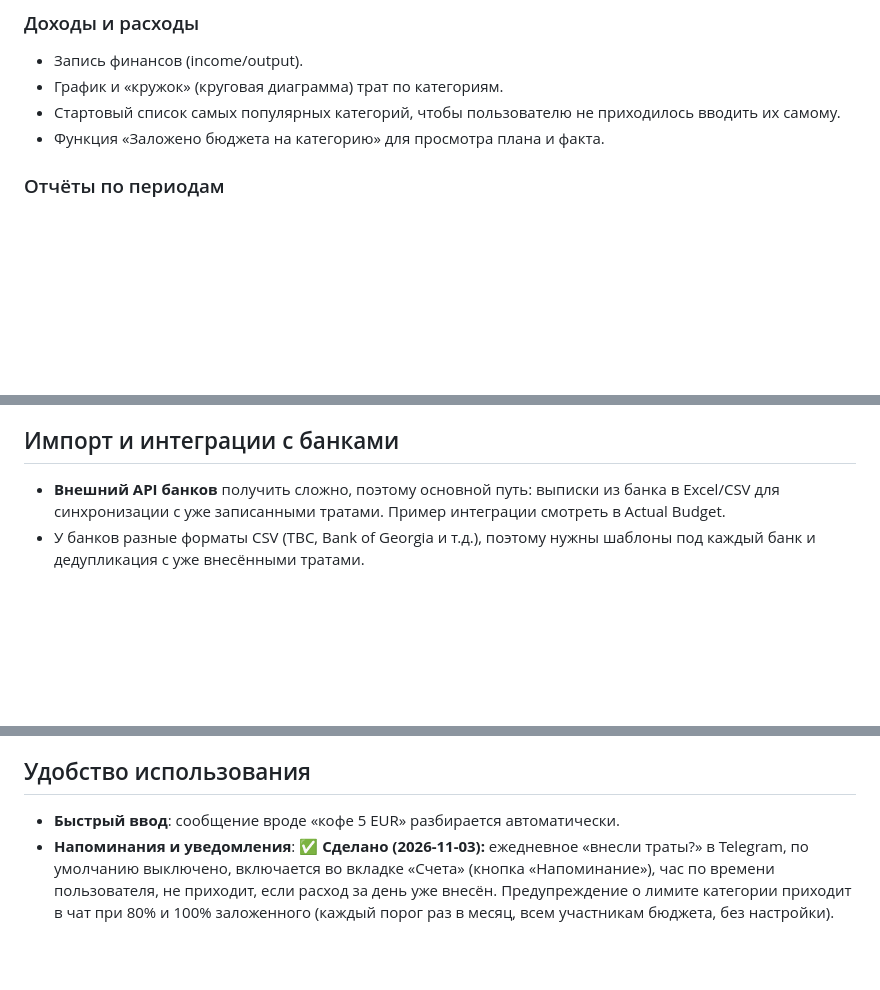
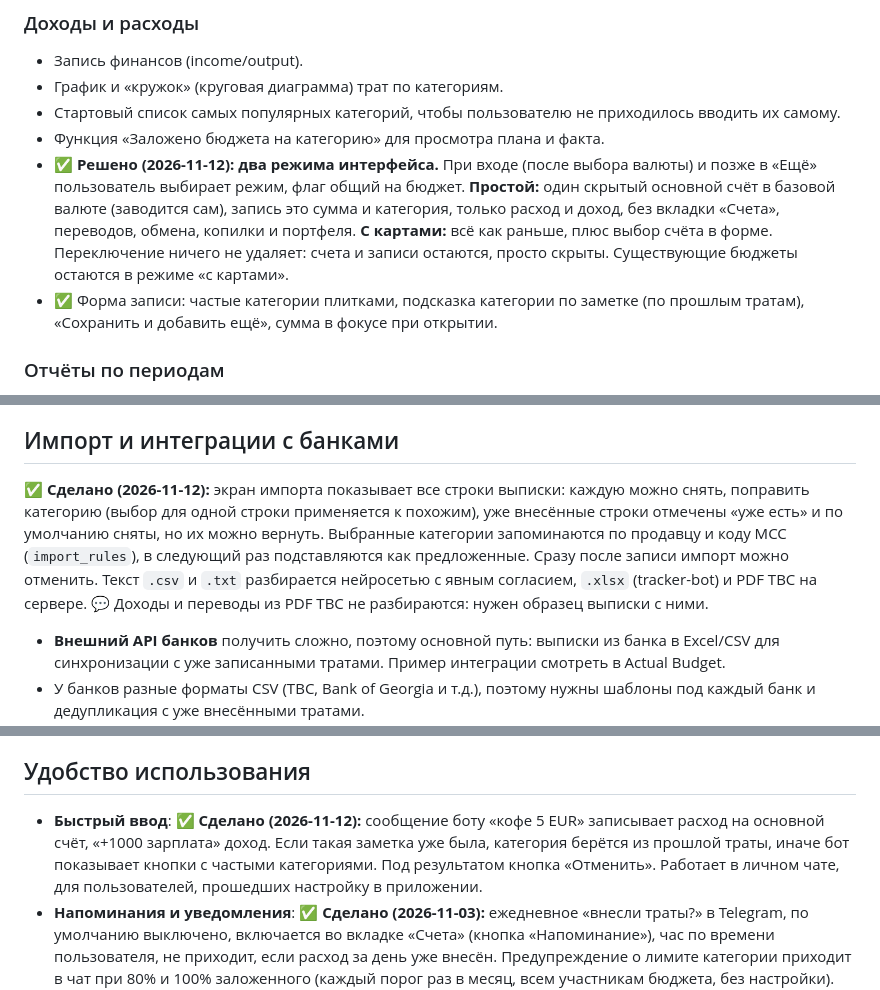
Before and after one commit to CosmoTheFrog/moneyKeeper, a Markdown page: README.md, 3 parts joined by grey strips. Rendered like a GitHub page; blank space fills up the shorter version.

Commit message:
Документы: режимы интерфейса, бот, импорт; убраны остатки текстов про группы
Co-Authored-By: Claude Sonnet 5.5 <noreply@anthropic.com>

```diff
--- a/README.md
+++ b/README.md
@@ -37,6 +37,8 @@
 - График и «кружок» (круговая диаграмма) трат по категориям.
 - Стартовый список самых популярных категорий, чтобы пользователю не приходилось вводить их самому.
 - Функция «Заложено бюджета на категорию» для просмотра плана и факта.
+- ✅ **Решено (2026-11-12): два режима интерфейса.** При входе (после выбора валюты) и позже в «Ещё» пользователь выбирает режим, флаг общий на бюджет. **Простой:** один скрытый основной счёт в базовой валюте (заводится сам), запись это сумма и категория, только расход и доход, без вкладки «Счета», переводов, обмена, копилки и портфеля. **С картами:** всё как раньше, плюс выбор счёта в форме. Переключение ничего не удаляет: счета и записи остаются, просто скрыты. Существующие бюджеты остаются в режиме «с картами».
+- ✅ Форма записи: частые категории плитками, подсказка категории по заметке (по прошлым тратам), «Сохранить и добавить ещё», сумма в фокусе при открытии.
 
 ### Отчёты по периодам
 - Траты от месяца к месяцу.
@@ -236,6 +238,8 @@
 
 ## Импорт и интеграции с банками
 
+✅ **Сделано (2026-11-12):** экран импорта показывает все строки выписки: каждую можно снять, поправить категорию (выбор для одной строки применяется к похожим), уже внесённые строки отмечены «уже есть» и по умолчанию сняты, но их можно вернуть. Выбранные категории запоминаются по продавцу и коду MCC (`import_rules`), в следующий раз подставляются как предложенные. Сразу после записи импорт можно отменить. Текст `.csv` и `.txt` разбирается нейросетью с явным согласием, `.xlsx` (tracker-bot) и PDF TBC на сервере. 💬 Доходы и переводы из PDF TBC не разбираются: нужен образец выписки с ними.
+
 - **Внешний API банков** получить сложно, поэтому основной путь: выписки из банка в Excel/CSV для синхронизации с уже записанными тратами. Пример интеграции смотреть в Actual Budget.
 - У банков разные форматы CSV (TBC, Bank of Georgia и т.д.), поэтому нужны шаблоны под каждый банк и дедупликация с уже внесёнными тратами.
 - Изучить **Enable Banking** как интеграцию с банками через внешний API.
@@ -262,7 +266,7 @@
 
 ## Удобство использования
 
-- **Быстрый ввод**: сообщение вроде «кофе 5 EUR» разбирается автоматически.
+- **Быстрый ввод**: ✅ **Сделано (2026-11-12):** сообщение боту «кофе 5 EUR» записывает расход на основной счёт, «+1000 зарплата» доход. Если такая заметка уже была, категория берётся из прошлой траты, иначе бот показывает кнопки с частыми категориями. Под результатом кнопка «Отменить». Работает в личном чате, для пользователей, прошедших настройку в приложении.
 - **Напоминания и уведомления**: ✅ **Сделано (2026-11-03):** ежедневное «внесли траты?» в Telegram, по умолчанию выключено, включается во вкладке «Счета» (кнопка «Напоминание»), час по времени пользователя, не приходит, если расход за день уже внесён. Предупреждение о лимите категории приходит в чат при 80% и 100% заложенного (каждый порог раз в месяц, всем участникам бюджета, без настройки). Итог недели показан карточкой на вкладке «Операции», в чат не приходит.
 - **Локализация**: языки интерфейса (RU/EN/KA), формат дат и чисел.
 - **Экспорт и бэкап**: ✅ **Решено (2026-11-03):** выгрузка записей за период в CSV из Mini App (вкладка «Счета», кнопка «Экспорт»). Excel и резервная копия не делаем. Удаление всех данных по команде не делаем.
```
Also changed, not shown: ARCHITECTURE.md (+5 -2 lines), CLAUDE.md (+3 -0 lines).
